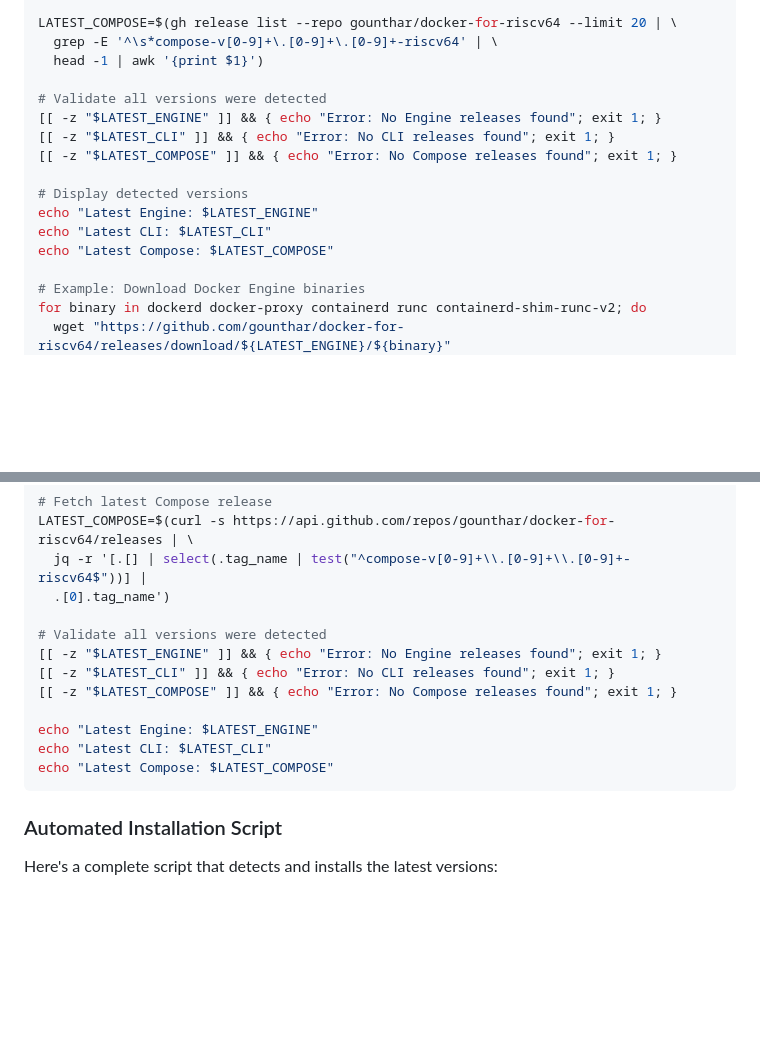
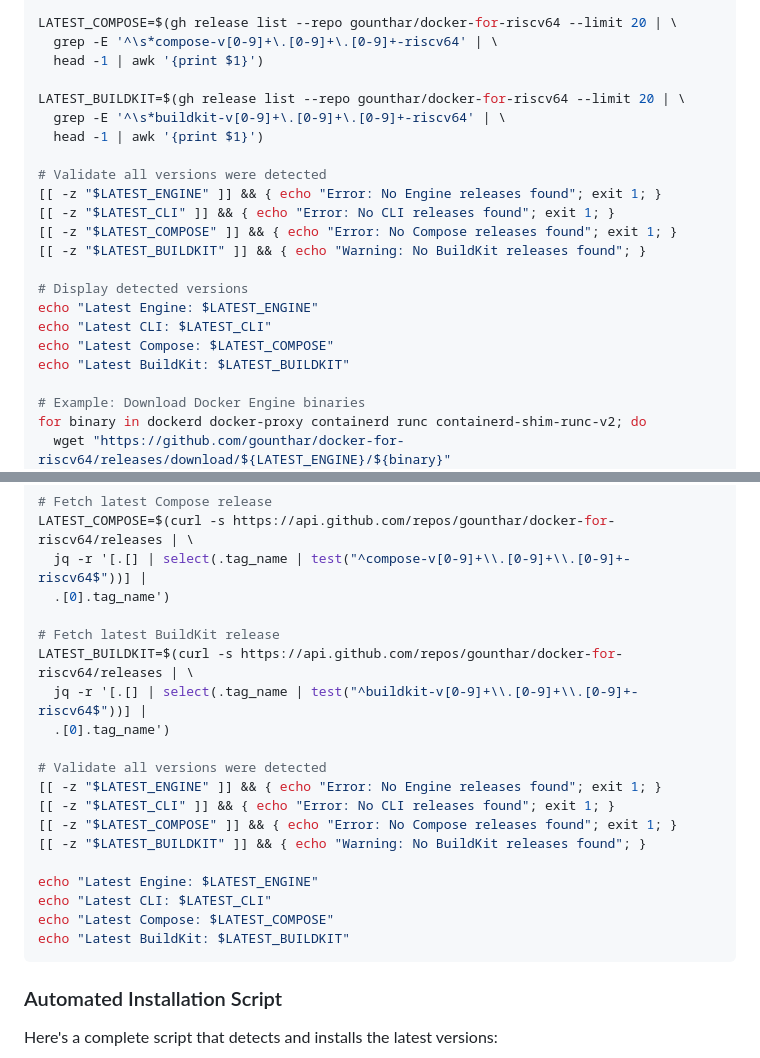
Before and after one commit to gounthar/docker-for-riscv64, a Markdown page: README.md, 2 parts joined by grey strips. Drawn GitHub-style; blank space fills up the shorter version.

Commit message:
fix(docs): address review feedback on BuildKit documentation
- Fix Dockerfile cache test: use sed to insert RUN before CMD
- Add BuildKit to dynamic version detection scripts
- Fix typo: buildx -> BuildKit in comment

````diff
--- a/README.md
+++ b/README.md
@@ -442,15 +442,21 @@ LATEST_COMPOSE=$(gh release list --repo gounthar/docker-for-riscv64 --limit 20 |
   grep -E '^\s*compose-v[0-9]+\.[0-9]+\.[0-9]+-riscv64' | \
   head -1 | awk '{print $1}')
 
+LATEST_BUILDKIT=$(gh release list --repo gounthar/docker-for-riscv64 --limit 20 | \
+  grep -E '^\s*buildkit-v[0-9]+\.[0-9]+\.[0-9]+-riscv64' | \
+  head -1 | awk '{print $1}')
+
 # Validate all versions were detected
 [[ -z "$LATEST_ENGINE" ]] && { echo "Error: No Engine releases found"; exit 1; }
 [[ -z "$LATEST_CLI" ]] && { echo "Error: No CLI releases found"; exit 1; }
 [[ -z "$LATEST_COMPOSE" ]] && { echo "Error: No Compose releases found"; exit 1; }
+[[ -z "$LATEST_BUILDKIT" ]] && { echo "Warning: No BuildKit releases found"; }
 
 # Display detected versions
 echo "Latest Engine: $LATEST_ENGINE"
 echo "Latest CLI: $LATEST_CLI"
 echo "Latest Compose: $LATEST_COMPOSE"
+echo "Latest BuildKit: $LATEST_BUILDKIT"
 
 # Example: Download Docker Engine binaries
 for binary in dockerd docker-proxy containerd runc containerd-shim-runc-v2; do
@@ -484,14 +490,21 @@ LATEST_COMPOSE=$(curl -s https://api.github.com/repos/gounthar/docker-for-riscv6
   jq -r '[.[] | select(.tag_name | test("^compose-v[0-9]+\\.[0-9]+\\.[0-9]+-riscv64$"))] |
   .[0].tag_name')
 
+# Fetch latest BuildKit release
+LATEST_BUILDKIT=$(curl -s https://api.github.com/repos/gounthar/docker-for-riscv64/releases | \
+  jq -r '[.[] | select(.tag_name | test("^buildkit-v[0-9]+\\.[0-9]+\\.[0-9]+-riscv64$"))] |
+  .[0].tag_name')
+
 # Validate all versions were detected
 [[ -z "$LATEST_ENGINE" ]] && { echo "Error: No Engine releases found"; exit 1; }
 [[ -z "$LATEST_CLI" ]] && { echo "Error: No CLI releases found"; exit 1; }
 [[ -z "$LATEST_COMPOSE" ]] && { echo "Error: No Compose releases found"; exit 1; }
+[[ -z "$LATEST_BUILDKIT" ]] && { echo "Warning: No BuildKit releases found"; }
 
 echo "Latest Engine: $LATEST_ENGINE"
 echo "Latest CLI: $LATEST_CLI"
 echo "Latest Compose: $LATEST_COMPOSE"
+echo "Latest BuildKit: $LATEST_BUILDKIT"
 ```
 
 ### Automated Installation Script
````
Also changed, not shown: BUILDKIT-TESTING.md (+3 -3 lines).
